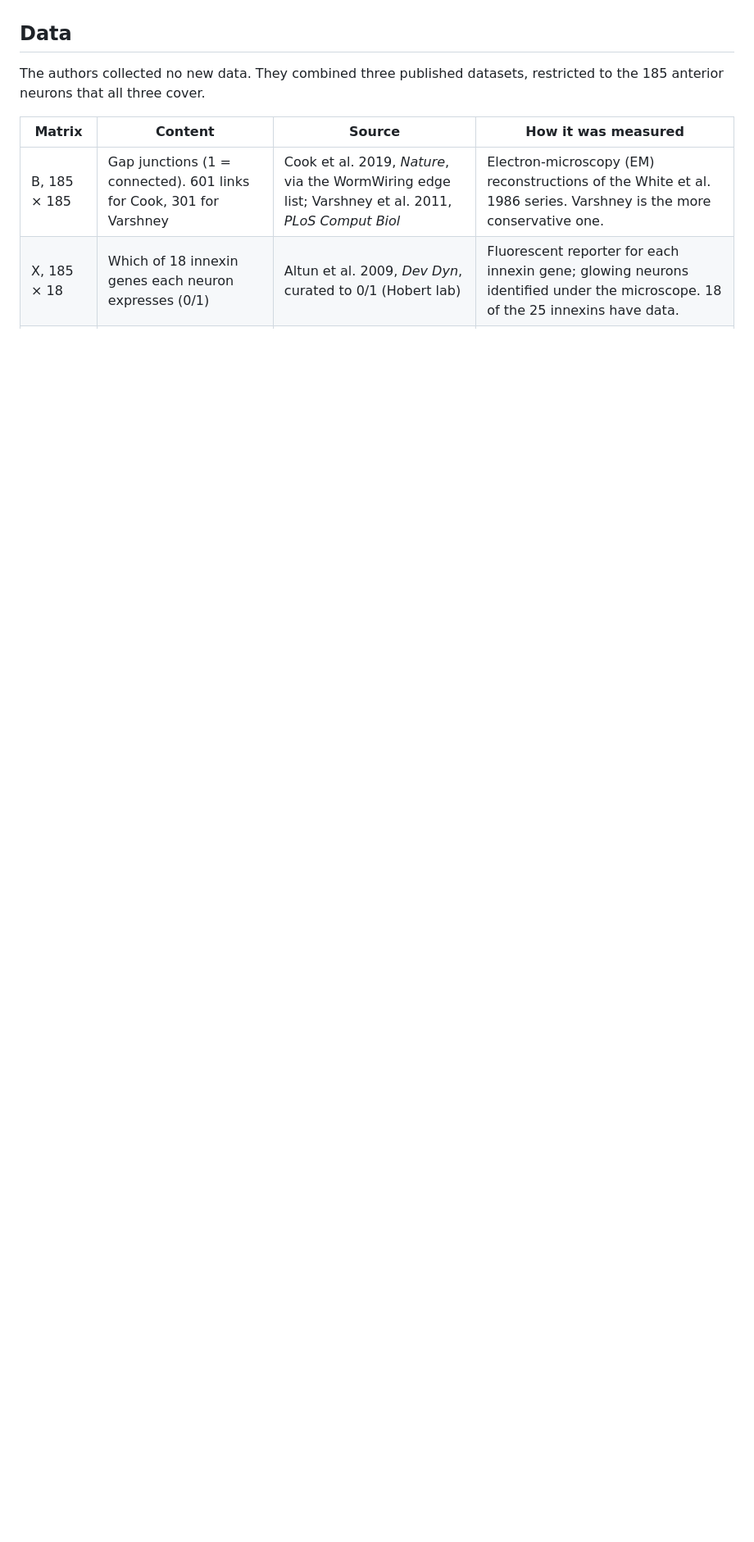
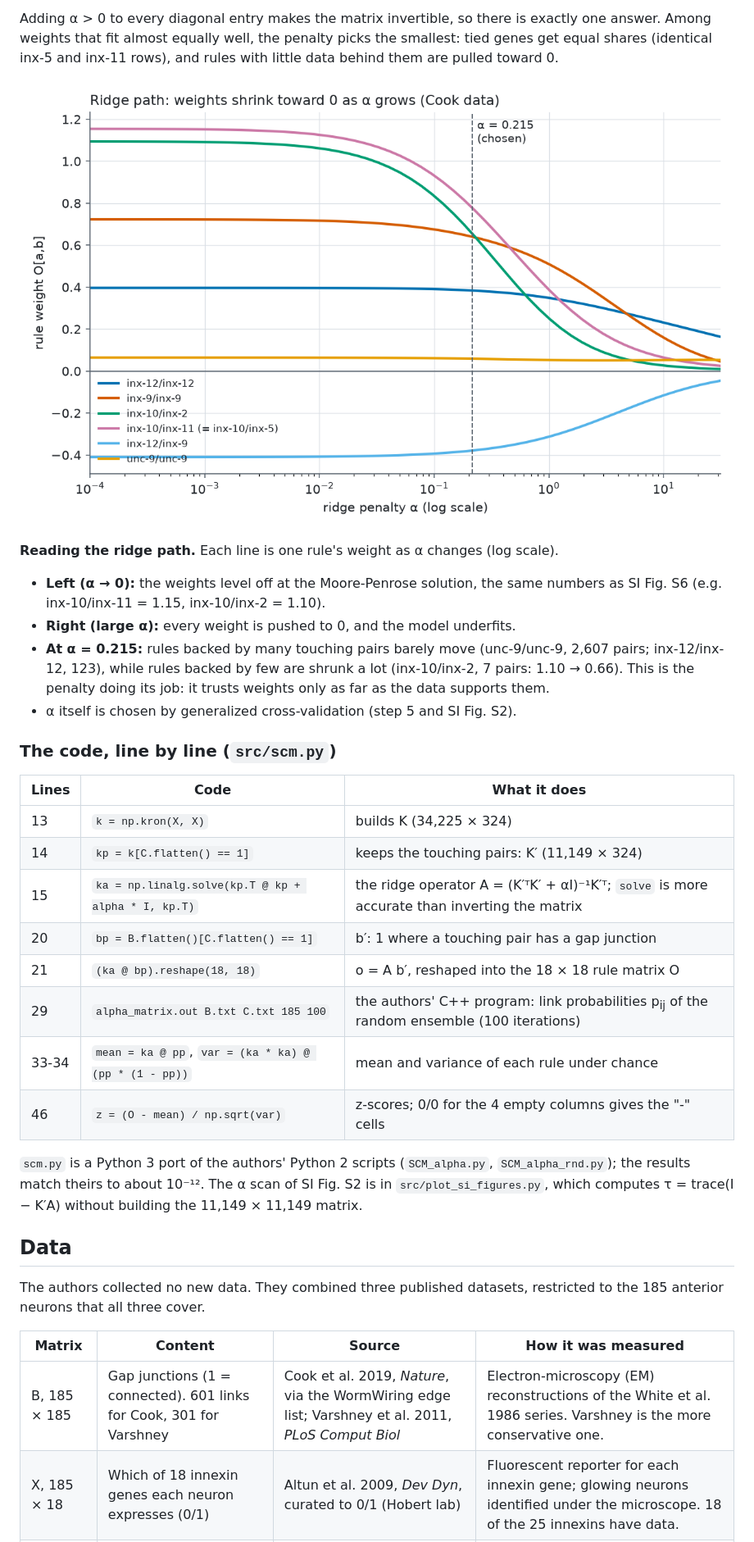
Before and after one commit to linjc2/Connectome, a Markdown page: supplementary/README.md, the part around one of its changes. Shown at 82% size. Drawn GitHub-style; pictures changed too: supplementary/figures/ridge_path.png (added); blank space fills up the shorter version.

```diff
--- a/supplementary/README.md
+++ b/supplementary/README.md
@@ -174,3 +226,34 @@ significant: 12 do.
+Adding α > 0 to every diagonal entry makes the matrix invertible, so there is exactly one answer. Among weights that fit
+almost equally well, the penalty picks the smallest: tied genes get equal shares (identical inx-5 and inx-11 rows), and
+rules with little data behind them are pulled toward 0.
+
+![Ridge path](figures/ridge_path.png)
+
+**Reading the ridge path.** Each line is one rule's weight as α changes (log scale).
+- **Left (α → 0):** the weights level off at the Moore-Penrose solution, the same numbers as SI Fig. S6 (e.g.
+  inx-10/inx-11 = 1.15, inx-10/inx-2 = 1.10).
+- **Right (large α):** every weight is pushed to 0, and the model underfits.
+- **At α = 0.215:** rules backed by many touching pairs barely move (unc-9/unc-9, 2,607 pairs; inx-12/inx-12, 123),
+  while rules backed by few are shrunk a lot (inx-10/inx-2, 7 pairs: 1.10 → 0.66). This is the penalty doing its job:
+  it trusts weights only as far as the data supports them.
+- α itself is chosen by generalized cross-validation (step 5 and SI Fig. S2).
+
+### The code, line by line (`src/scm.py`)
+
+| Lines | Code | What it does |
+|-------|------|--------------|
+| 13 | `k = np.kron(X, X)` | builds K (34,225 × 324) |
+| 14 | `kp = k[C.flatten() == 1]` | keeps the touching pairs: K′ (11,149 × 324) |
+| 15 | `ka = np.linalg.solve(kp.T @ kp + alpha * I, kp.T)` | the ridge operator A = (K′ᵀK′ + αI)⁻¹K′ᵀ; `solve` is more accurate than inverting the matrix |
+| 20 | `bp = B.flatten()[C.flatten() == 1]` | b′: 1 where a touching pair has a gap junction |
+| 21 | `(ka @ bp).reshape(18, 18)` | o = A b′, reshaped into the 18 × 18 rule matrix O |
+| 29 | `alpha_matrix.out B.txt C.txt 185 100` | the authors' C++ program: link probabilities p<sub>ij</sub> of the random ensemble (100 iterations) |
+| 33-34 | `mean = ka @ pp`, `var = (ka * ka) @ (pp * (1 - pp))` | mean and variance of each rule under chance |
+| 46 | `z = (O - mean) / np.sqrt(var)` | z-scores; 0/0 for the 4 empty columns gives the "-" cells |
+
+`scm.py` is a Python 3 port of the authors' Python 2 scripts (`SCM_alpha.py`, `SCM_alpha_rnd.py`); the results match
+theirs to about 10⁻¹². The α scan of SI Fig. S2 is in `src/plot_si_figures.py`, which computes τ = trace(I − K′A)
+without building the 11,149 × 11,149 matrix.
 
 ## Data
 
```
Also changed, not shown: other parts of supplementary/README.md (+52 -0 lines), supplementary/figures/kronecker_example.png (added), 1 other file.
